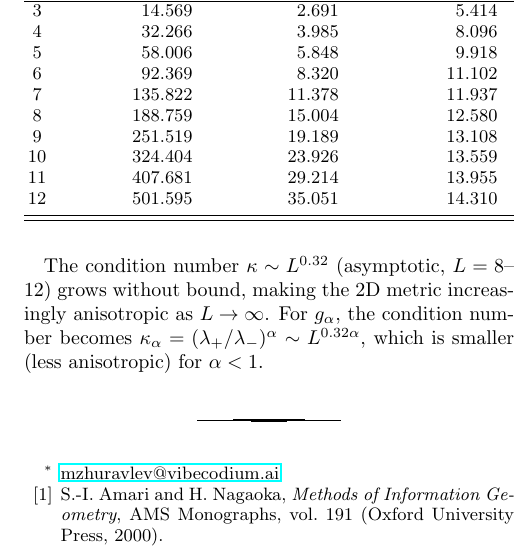
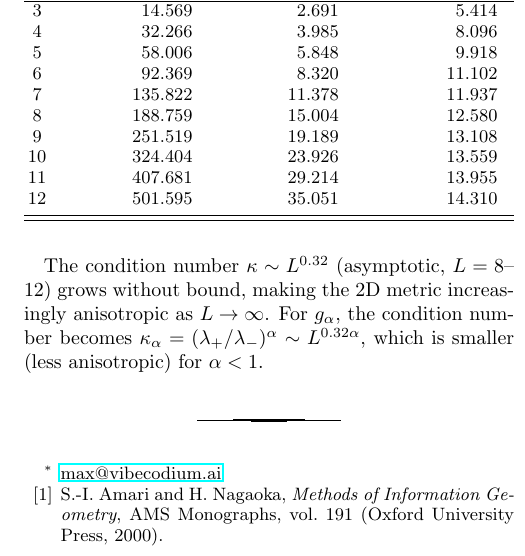
Before and after one commit to MaxZhuravlev/physics-cosmo-papers, a LaTeX paper (paper9-alpha-regime/main.tex): part of one column of page 6 of 6, cut so that both start at the same text. Compiled offline with pdfLaTeX.

Commit message:
update: paper9-alpha-regime

```diff
--- a/paper9-alpha-regime/main.tex
+++ b/paper9-alpha-regime/main.tex
@@ -31,7 +31,7 @@
 
 \author{M.~Zhuravlev}
 \affiliation{Independent Researcher}
-\email{mzhuravlev@vibecodium.ai}
+\email{max@vibecodium.ai}
 
 \date{\today}
 
```
